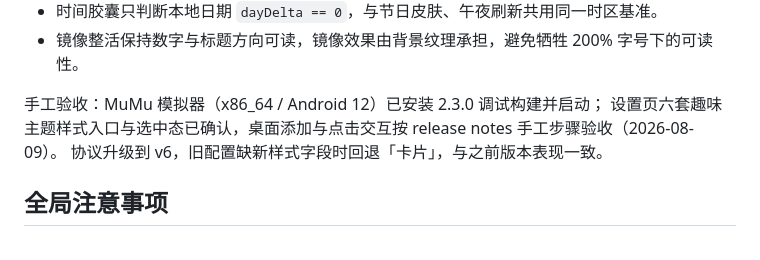
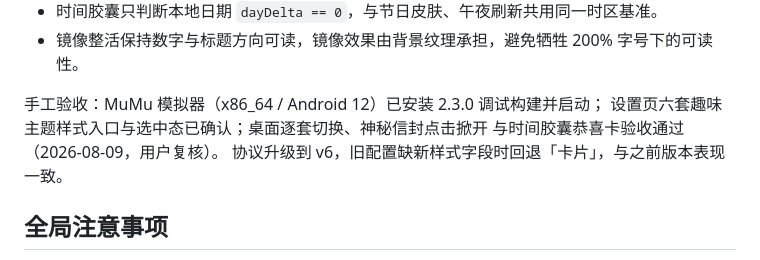
Before and after one commit to jiuxina/ying, a Markdown page: docs/update-plan.md, the part around the change. GitHub-like rendering.

```diff
--- a/docs/update-plan.md
+++ b/docs/update-plan.md
@@ -157,7 +157,8 @@
 - 镜像整活保持数字与标题方向可读，镜像效果由背景纹理承担，避免牺牲 200% 字号下的可读性。
 
 手工验收：MuMu 模拟器（x86_64 / Android 12）已安装 2.3.0 调试构建并启动；
-设置页六套趣味主题样式入口与选中态已确认，桌面添加与点击交互按 release notes 手工步骤验收（2026-08-09）。
+设置页六套趣味主题样式入口与选中态已确认；桌面逐套切换、神秘信封点击掀开
+与时间胶囊恭喜卡验收通过（2026-08-09，用户复核）。
 协议升级到 v6，旧配置缺新样式字段时回退「卡片」，与之前版本表现一致。
 
 ## 全局注意事项
```
Also changed, not shown: docs/phase-5-plan.md (+2 -2 lines).
